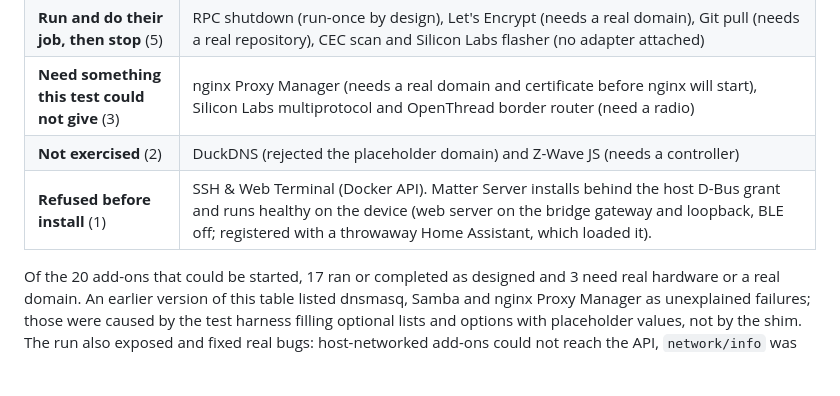
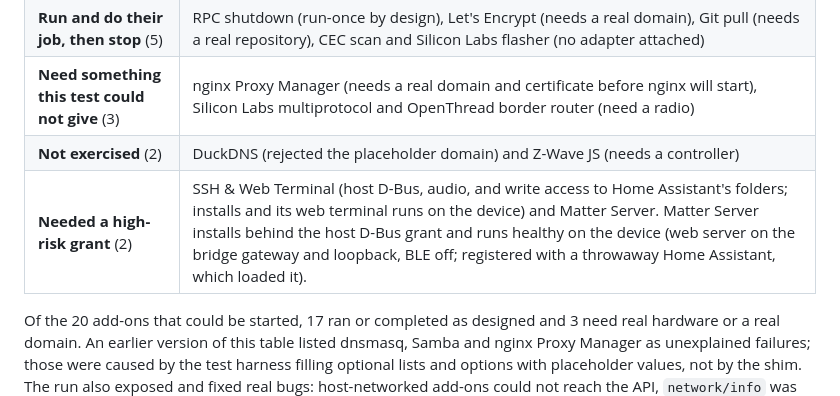
Before and after one commit to JerrettDavis/orangepi4pro-homeassistant, a Markdown page: docs/native-apps/ADDONS.md, the part around the change. Rendered like a GitHub page; blank space fills up the shorter version.

Commit message:
docs: SSH & Web Terminal measured on the device

```diff
--- a/docs/native-apps/ADDONS.md
+++ b/docs/native-apps/ADDONS.md
@@ -35,7 +35,7 @@ discovery could be exercised end to end.
 | **Run and do their job, then stop** (5) | RPC shutdown (run-once by design), Let's Encrypt (needs a real domain), Git pull (needs a real repository), CEC scan and Silicon Labs flasher (no adapter attached) |
 | **Need something this test could not give** (3) | nginx Proxy Manager (needs a real domain and certificate before nginx will start), Silicon Labs multiprotocol and OpenThread border router (need a radio) |
 | **Not exercised** (2) | DuckDNS (rejected the placeholder domain) and Z-Wave JS (needs a controller) |
-| **Refused before install** (1) | SSH & Web Terminal (Docker API). Matter Server installs behind the host D-Bus grant and runs healthy on the device (web server on the bridge gateway and loopback, BLE off; registered with a throwaway Home Assistant, which loaded it). |
+| **Needed a high-risk grant** (2) | SSH & Web Terminal (host D-Bus, audio, and write access to Home Assistant's folders; installs and its web terminal runs on the device) and Matter Server. Matter Server installs behind the host D-Bus grant and runs healthy on the device (web server on the bridge gateway and loopback, BLE off; registered with a throwaway Home Assistant, which loaded it). |
 
 Of the 20 add-ons that could be started, 17 ran or completed as designed and 3 need real hardware or a real domain.
 An earlier version of this table listed dnsmasq, Samba and nginx Proxy Manager as unexplained failures; those were
```
